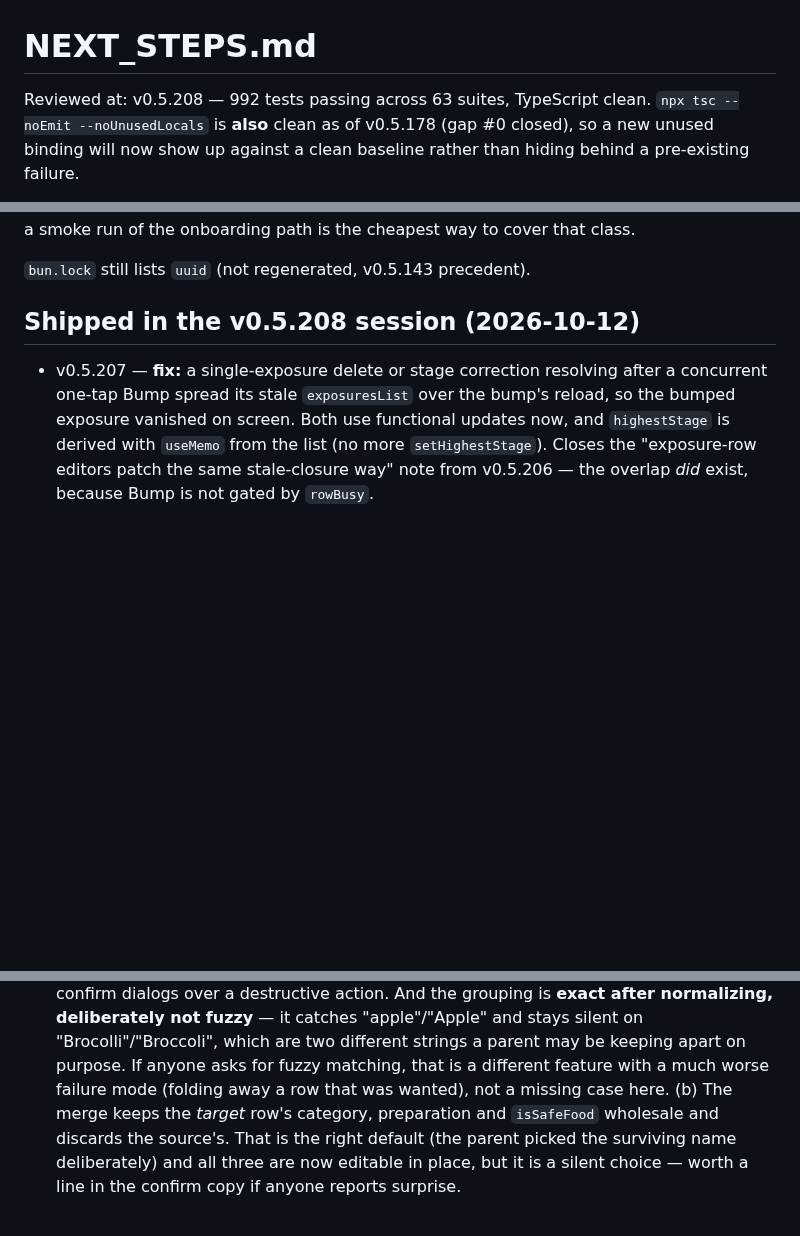
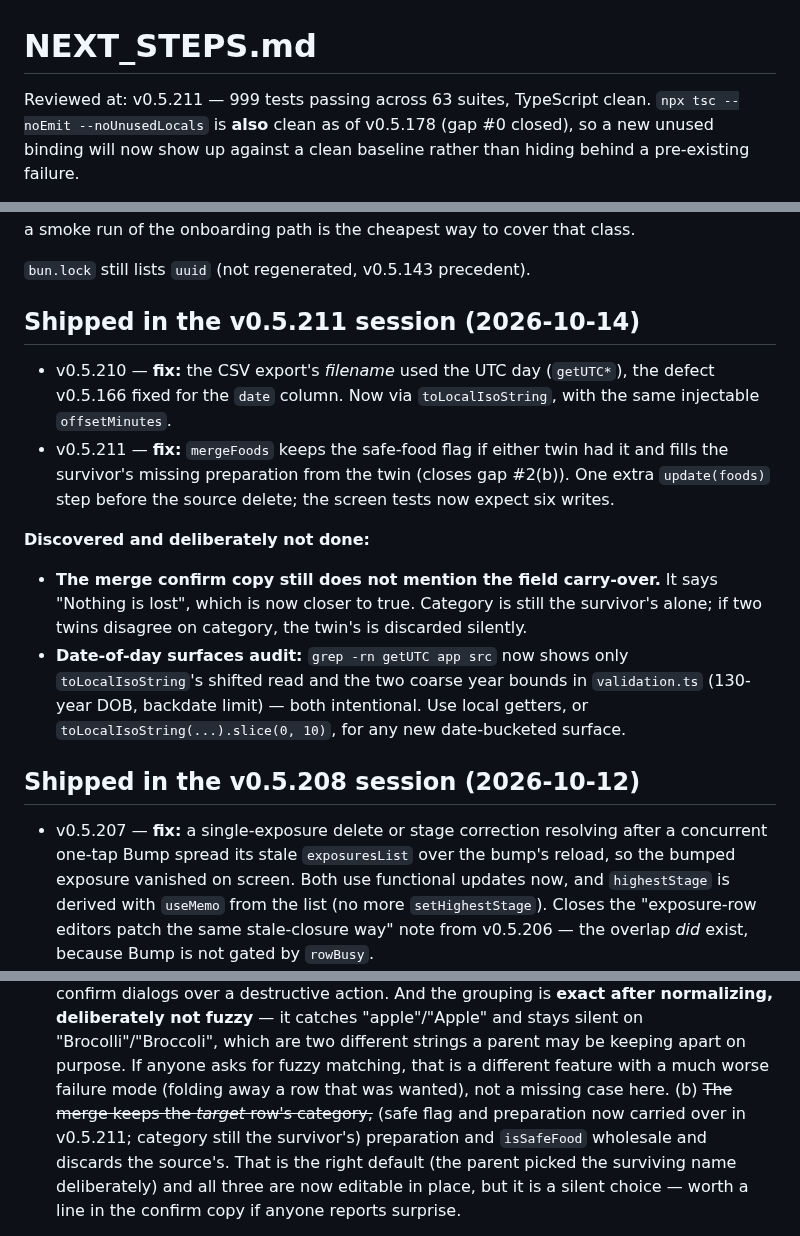
Before and after one commit to JonLoss55812/FoodExposure, a Markdown page: NEXT_STEPS.md, 3 parts joined by grey strips. Rendered like a GitHub page; blank space fills up the shorter version.

Commit message:
docs: record the v0.5.211 session in NEXT_STEPS
Co-Authored-By: Claude Opus 5.5 <noreply@anthropic.com>

```diff
--- a/NEXT_STEPS.md
+++ b/NEXT_STEPS.md
@@ -1,6 +1,6 @@
 # NEXT_STEPS.md
 
-Reviewed at: v0.5.208 — 992 tests passing across 63 suites, TypeScript clean.
+Reviewed at: v0.5.211 — 999 tests passing across 63 suites, TypeScript clean.
 `npx tsc --noEmit --noUnusedLocals` is **also** clean as of v0.5.178 (gap #0 closed),
 so a new unused binding will now show up against a clean baseline rather than hiding
 behind a pre-existing failure.
@@ -326,6 +326,25 @@ is invisible to it. If a dev build is ever available, a smoke run of the
 onboarding path is the cheapest way to cover that class.
 
 `bun.lock` still lists `uuid` (not regenerated, v0.5.143 precedent).
+
+## Shipped in the v0.5.211 session (2026-10-14)
+
+- v0.5.210 — **fix:** the CSV export's *filename* used the UTC day (`getUTC*`), the
+  defect v0.5.166 fixed for the `date` column. Now via `toLocalIsoString`, with the same
+  injectable `offsetMinutes`.
+- v0.5.211 — **fix:** `mergeFoods` keeps the safe-food flag if either twin had it and
+  fills the survivor's missing preparation from the twin (closes gap #2(b)). One extra
+  `update(foods)` step before the source delete; the screen tests now expect six writes.
+
+**Discovered and deliberately not done:**
+
+- **The merge confirm copy still does not mention the field carry-over.** It says
+  "Nothing is lost", which is now closer to true. Category is still the survivor's
+  alone; if two twins disagree on category, the twin's is discarded silently.
+- **Date-of-day surfaces audit:** `grep -rn getUTC app src` now shows only
+  `toLocalIsoString`'s shifted read and the two coarse year bounds in `validation.ts`
+  (130-year DOB, backdate limit) — both intentional. Use local getters, or
+  `toLocalIsoString(...).slice(0, 10)`, for any new date-bucketed surface.
 
 ## Shipped in the v0.5.208 session (2026-10-12)
 
@@ -802,7 +821,7 @@ onboarding path is the cheapest way to cover that class.
    "Brocolli"/"Broccoli", which are two different strings a parent may be
    keeping apart on purpose. If anyone asks for fuzzy matching, that is a
    different feature with a much worse failure mode (folding away a row that
-   was wanted), not a missing case here. (b) The merge keeps the *target* row's category,
+   was wanted), not a missing case here. (b) ~~The merge keeps the *target* row's category,~~ (safe flag and preparation now carried over in v0.5.211; category still the survivor's)
    preparation and `isSafeFood` wholesale and discards the source's. That is
    the right default (the parent picked the surviving name deliberately) and
    all three are now editable in place, but it is a silent choice — worth a
```
